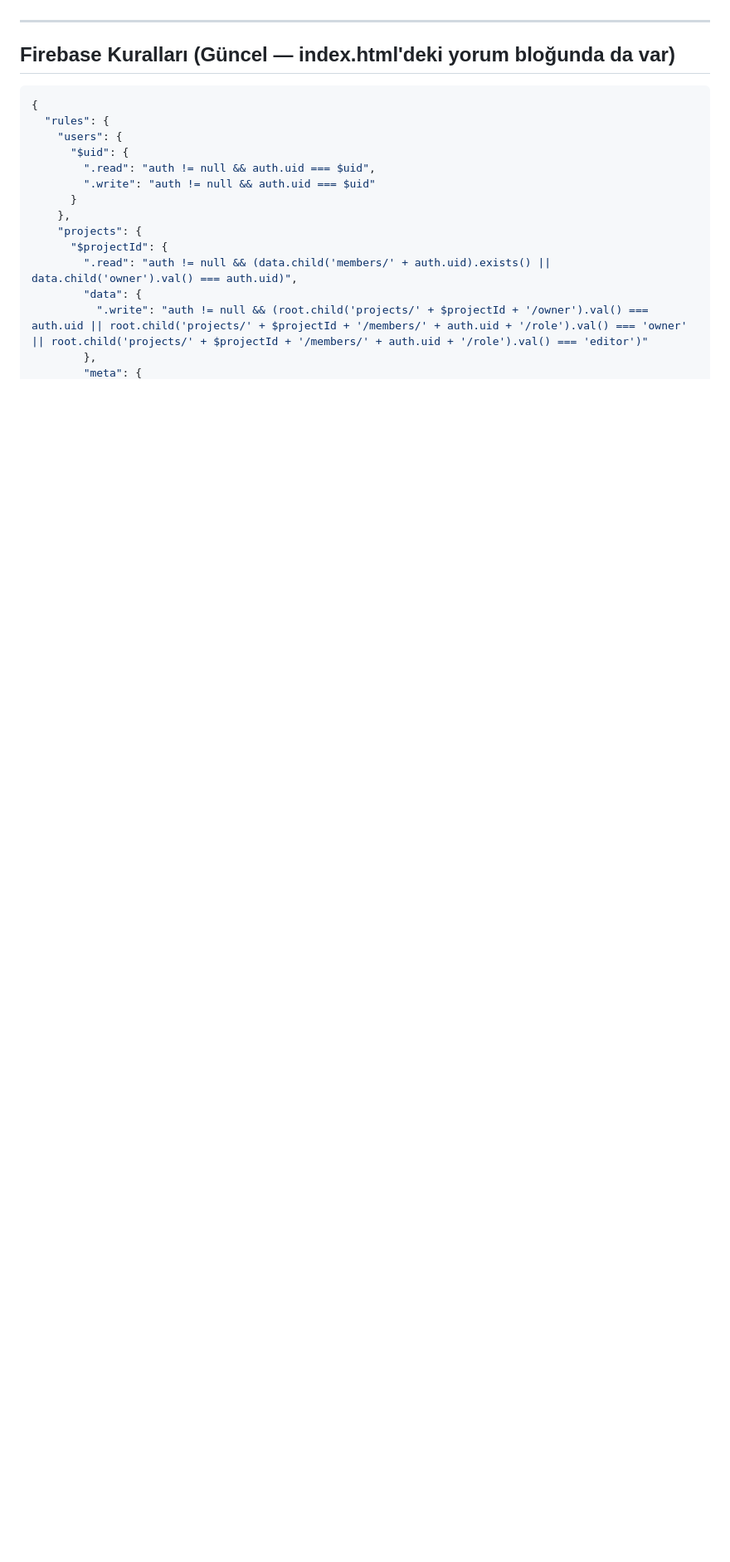
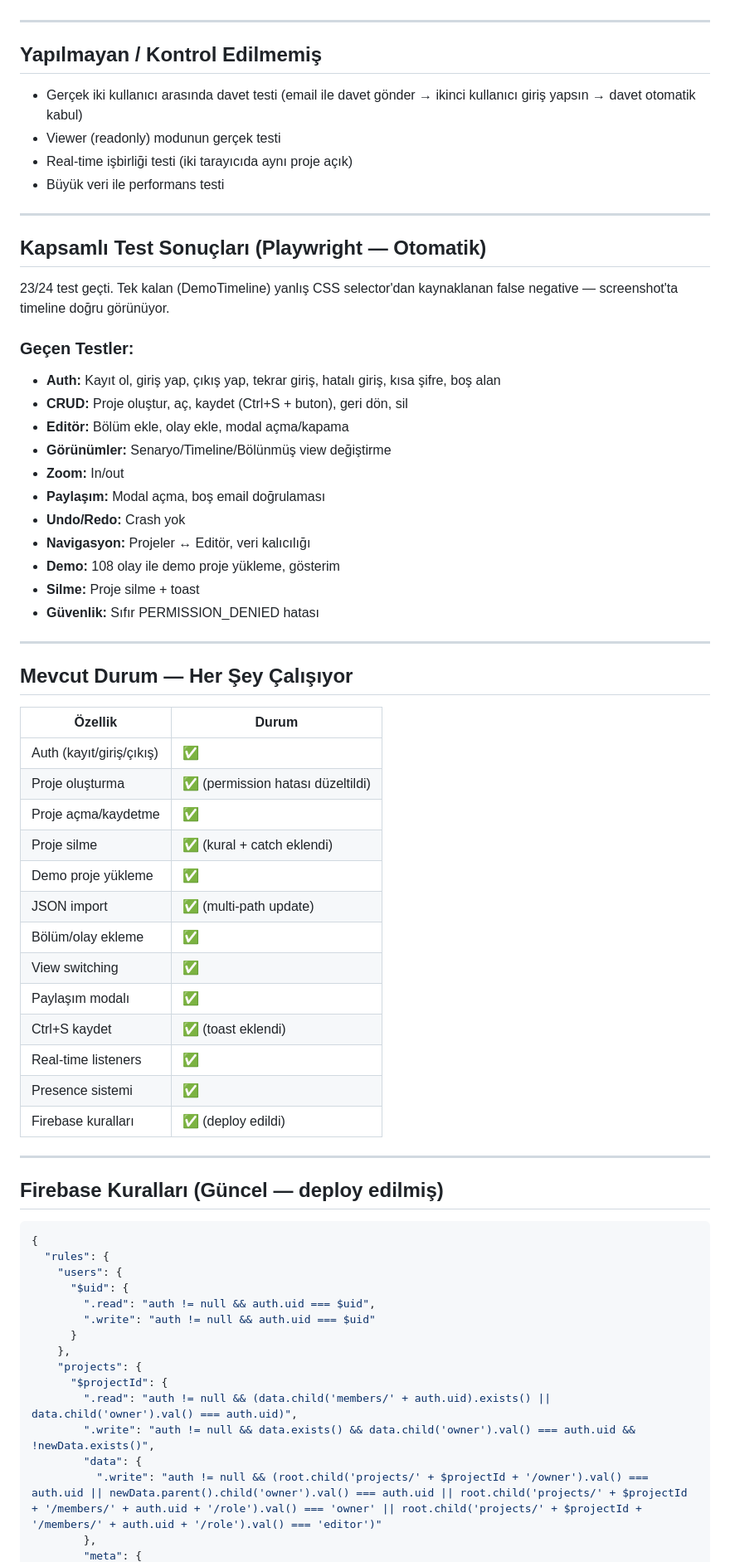
Before and after one commit to altgorki/senaryo-timeline, a Markdown page: latest.md, the part around one of its changes. Shown at 83% size. Drawn GitHub-style; blank space fills up the shorter version.

````diff
--- a/latest.md
+++ b/latest.md
@@ -88,7 +71,55 @@
 
 ---
 
-## Firebase Kuralları (Güncel — index.html'deki yorum bloğunda da var)
+## Yapılmayan / Kontrol Edilmemiş
+
+- Gerçek iki kullanıcı arasında davet testi (email ile davet gönder → ikinci kullanıcı giriş yapsın → davet otomatik kabul)
+- Viewer (readonly) modunun gerçek testi
+- Real-time işbirliği testi (iki tarayıcıda aynı proje açık)
+- Büyük veri ile performans testi
+
+---
+
+## Kapsamlı Test Sonuçları (Playwright — Otomatik)
+
+23/24 test geçti. Tek kalan (DemoTimeline) yanlış CSS selector'dan kaynaklanan false negative — screenshot'ta timeline doğru görünüyor.
+
+### Geçen Testler:
+- **Auth:** Kayıt ol, giriş yap, çıkış yap, tekrar giriş, hatalı giriş, kısa şifre, boş alan
+- **CRUD:** Proje oluştur, aç, kaydet (Ctrl+S + buton), geri dön, sil
+- **Editör:** Bölüm ekle, olay ekle, modal açma/kapama
+- **Görünümler:** Senaryo/Timeline/Bölünmüş view değiştirme
+- **Zoom:** In/out
+- **Paylaşım:** Modal açma, boş email doğrulaması
+- **Undo/Redo:** Crash yok
+- **Navigasyon:** Projeler ↔ Editör, veri kalıcılığı
+- **Demo:** 108 olay ile demo proje yükleme, gösterim
+- **Silme:** Proje silme + toast
+- **Güvenlik:** Sıfır PERMISSION_DENIED hatası
+
+---
+
+## Mevcut Durum — Her Şey Çalışıyor
+
+| Özellik | Durum |
+|---------|-------|
+| Auth (kayıt/giriş/çıkış) | ✅ |
+| Proje oluşturma | ✅ (permission hatası düzeltildi) |
+| Proje açma/kaydetme | ✅ |
+| Proje silme | ✅ (kural + catch eklendi) |
+| Demo proje yükleme | ✅ |
+| JSON import | ✅ (multi-path update) |
+| Bölüm/olay ekleme | ✅ |
+| View switching | ✅ |
+| Paylaşım modalı | ✅ |
+| Ctrl+S kaydet | ✅ (toast eklendi) |
+| Real-time listeners | ✅ |
+| Presence sistemi | ✅ |
+| Firebase kuralları | ✅ (deploy edildi) |
+
+---
+
+## Firebase Kuralları (Güncel — deploy edilmiş)
 
 ```json
 {
@@ -102,7 +133,8 @@
     "projects": {
       "$projectId": {
         ".read": "auth != null && (data.child('members/' + auth.uid).exists() || data.child('owner').val() === auth.uid)",
+        ".write": "auth != null && data.exists() && data.child('owner').val() === auth.uid && !newData.exists()",
         "data": {
-          ".write": "auth != null && (root.child('projects/' + $projectId + '/owner').val() === auth.uid || root.child('projects/' + $projectId + '/members/' + auth.uid + '/role').val() === 'owner' || root.child('projects/' + $projectId + '/members/' + auth.uid + '/role').val() === 'editor')"
+          ".write": "auth != null && (root.child('projects/' + $projectId + '/owner').val() === auth.uid || newData.parent().child('owner').val() === auth.uid || root.child('projects/' + $projectId + '/members/' + auth.uid + '/role').val() === 'owner' || root.child('projects/' + $projectId + '/members/' + auth.uid + '/role').val() === 'editor')"
         },
         "meta": {
````
Also changed, not shown: other parts of latest.md (+71 -90 lines).
